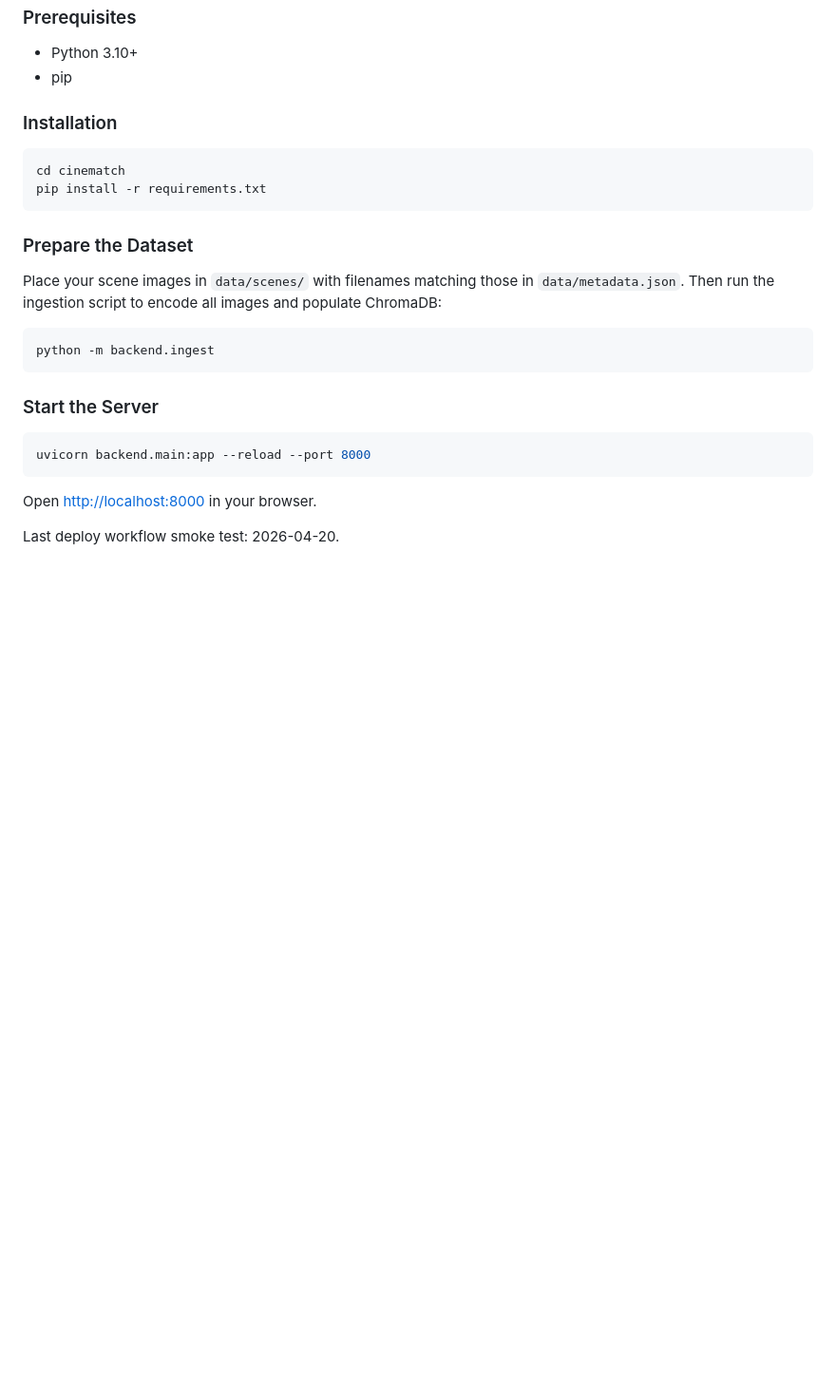
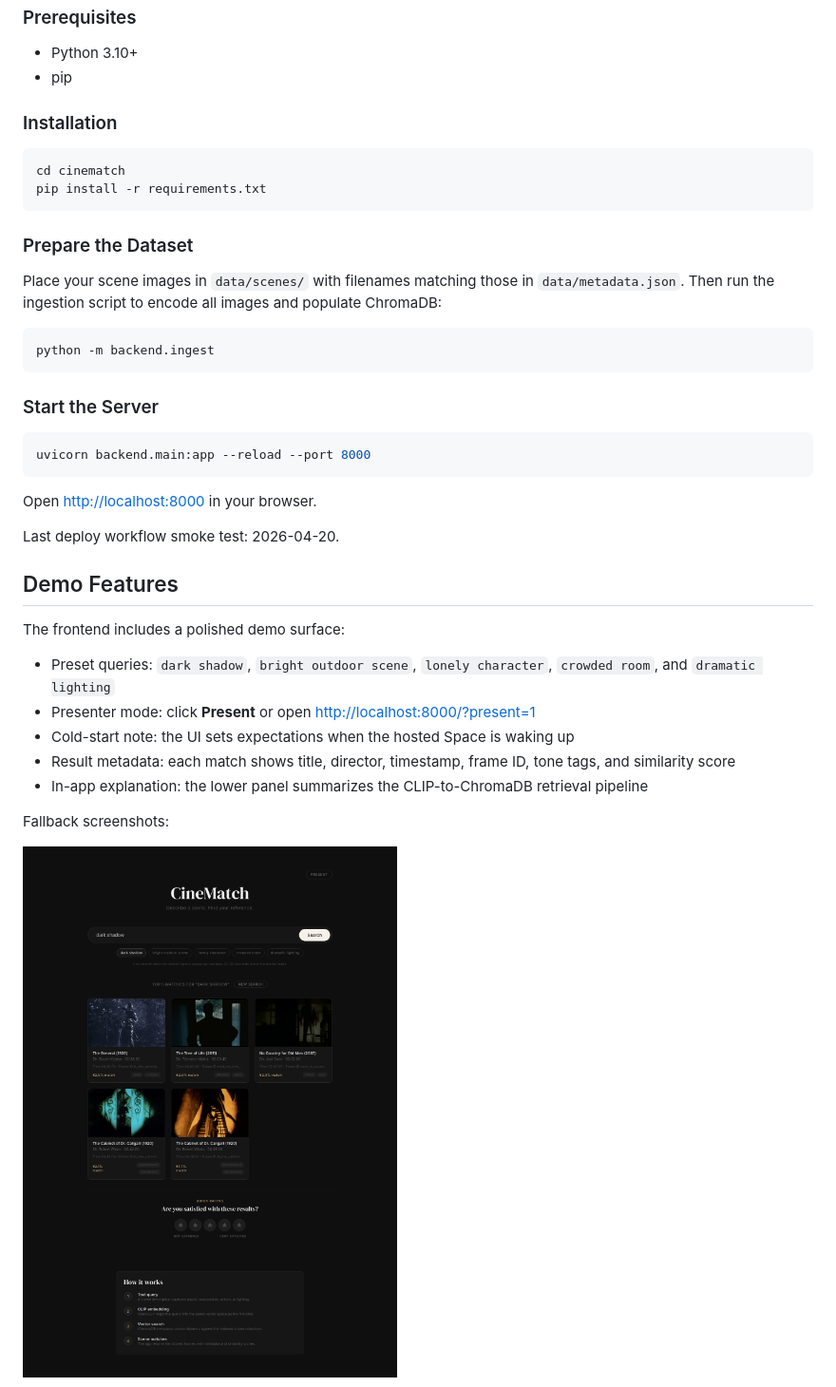
Before and after one commit to bn-19/cinematch-scene-retrieval, a Markdown page: cinematch/README.md, the part around the change printed below. Shown: that part at 95% size. Drawn GitHub-style; pictures changed too: cinematch/docs/screenshots/demo-results.png (added); blank space fills up the shorter version.

```diff
--- a/cinematch/README.md
+++ b/cinematch/README.md
@@ -72,3 +72,17 @@ Open [http://localhost:8000](http://localhost:8000) in your browser.
 
 Last deploy workflow smoke test: 2026-04-20.
 
+## Demo Features
+
+The frontend includes a polished demo surface:
+
+- Preset queries: `dark shadow`, `bright outdoor scene`, `lonely character`, `crowded room`, and `dramatic lighting`
+- Presenter mode: click **Present** or open [http://localhost:8000/?present=1](http://localhost:8000/?present=1)
+- Cold-start note: the UI sets expectations when the hosted Space is waking up
+- Result metadata: each match shows title, director, timestamp, frame ID, tone tags, and similarity score
+- In-app explanation: the lower panel summarizes the CLIP-to-ChromaDB retrieval pipeline
+
+Fallback screenshots:
+
+![CineMatch demo results](docs/screenshots/demo-results.png)
+
```
Also changed, not shown: other parts of cinematch/README.md (+4 -0 lines), cinematch/docs/screenshots/mobile-presentation-mode.png (added), cinematch/docs/screenshots/presentation-mode.png (added), 3 other files.
